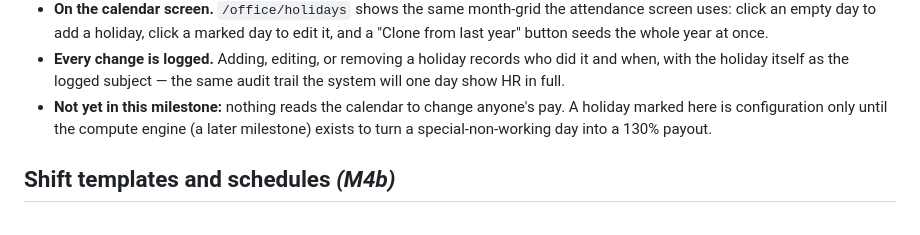
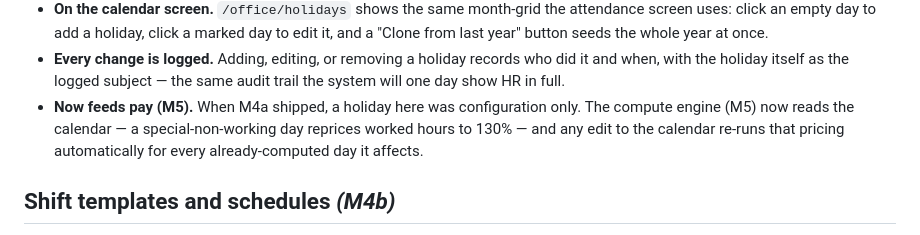
Before and after one commit to KenPrz/hris, a Markdown page: docs/features.md, the part around one of its changes. Rendered like a GitHub page.

```diff
--- a/docs/features.md
+++ b/docs/features.md
@@ -184,9 +185,10 @@ office/admin screens; those arrive with the milestones that own their data.
 - **Every change is logged.** Adding, editing, or removing a holiday records who did it and
   when, with the holiday itself as the logged subject — the same audit trail the system will
   one day show HR in full.
-- **Not yet in this milestone:** nothing reads the calendar to change anyone's pay. A
-  holiday marked here is configuration only until the compute engine (a later milestone)
-  exists to turn a special-non-working day into a 130% payout.
+- **Now feeds pay (M5).** When M4a shipped, a holiday here was configuration only. The
+  compute engine (M5) now reads the calendar — a special-non-working day reprices worked
+  hours to 130% — and any edit to the calendar re-runs that pricing automatically for
+  every already-computed day it affects.
 
 ## Shift templates and schedules *(M4b)*
 
```
Also changed, not shown: other parts of docs/features.md (+17 -15 lines).
